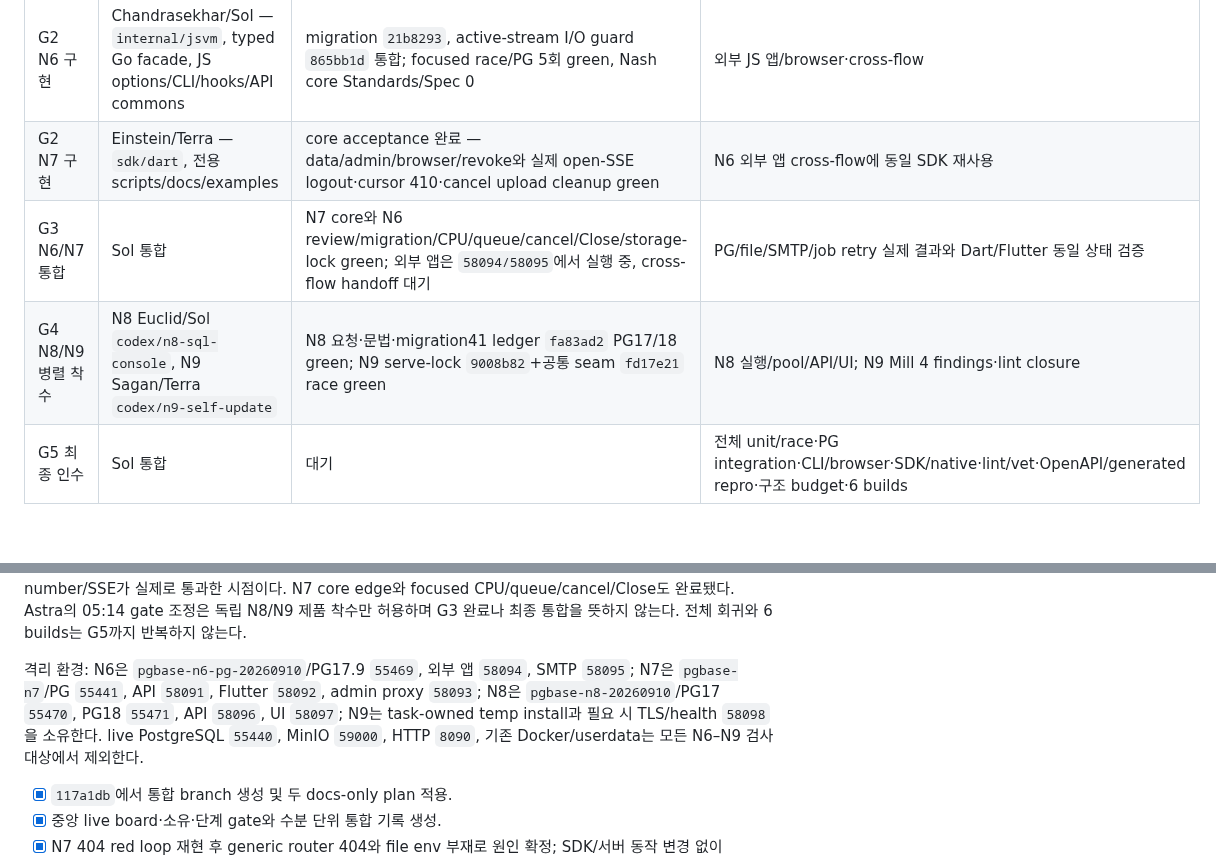
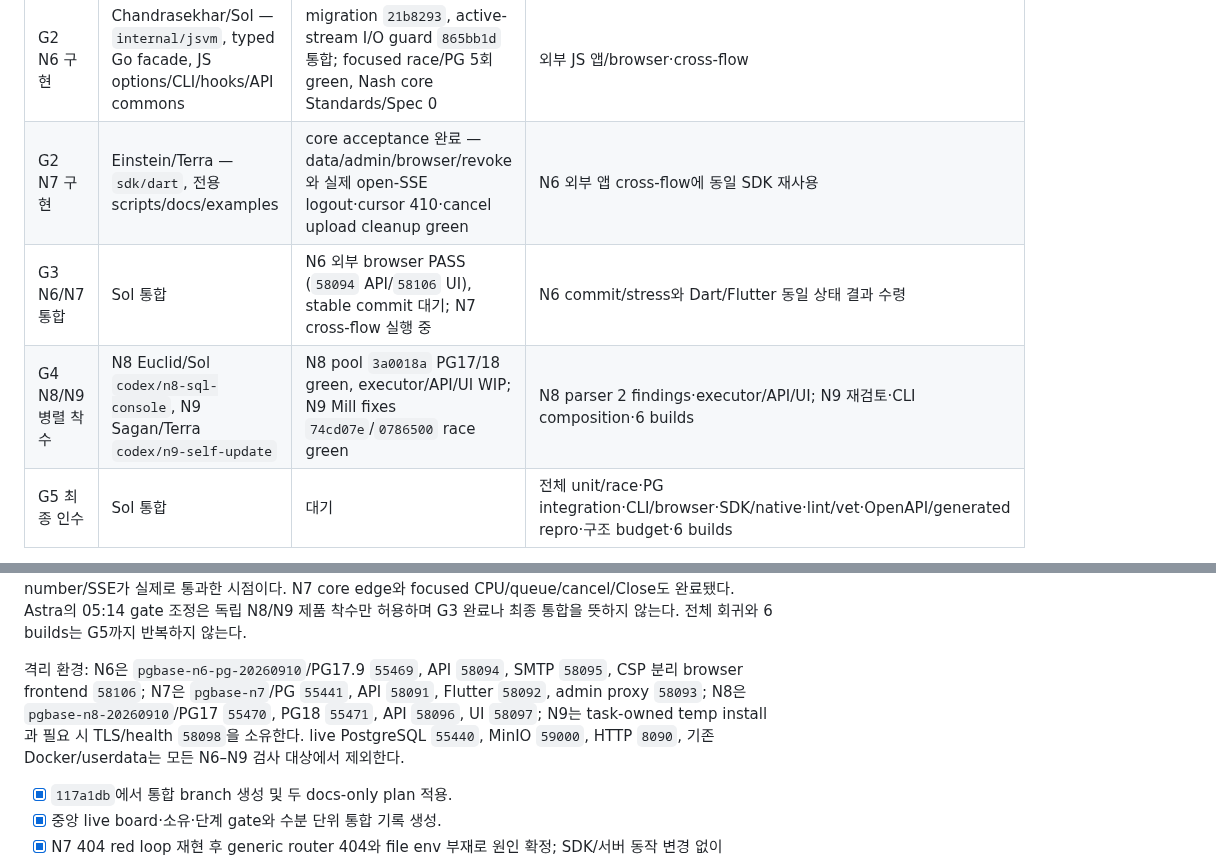
Before and after one commit to yakisoba0728/PgBase, a Markdown page: TODO.md, 2 parts joined by grey strips. GitHub-like rendering; blank space fills up the shorter version.

Commit message:
docs: record external and review progress

```diff
--- a/TODO.md
+++ b/TODO.md
@@ -10,15 +10,15 @@
 | G1 N6/N7 계약 | N6 Chandrasekhar/Sol, N7 Einstein/Terra, 공통 seam Sol 통합 | 완료 — 독립 worktree/base/파일 소유와 API·검증 계약 고정 | 안정 제품 commit과 focused evidence |
 | G2 N6 구현 | Chandrasekhar/Sol — `internal/jsvm`, typed Go facade, JS options/CLI/hooks/API commons | migration `21b8293`, active-stream I/O guard `865bb1d` 통합; focused race/PG 5회 green, Nash core Standards/Spec 0 | 외부 JS 앱/browser·cross-flow |
 | G2 N7 구현 | Einstein/Terra — `sdk/dart`, 전용 scripts/docs/examples | core acceptance 완료 — data/admin/browser/revoke와 실제 open-SSE logout·cursor 410·cancel upload cleanup green | N6 외부 앱 cross-flow에 동일 SDK 재사용 |
-| G3 N6/N7 통합 | Sol 통합 | N7 core와 N6 review/migration/CPU/queue/cancel/Close/storage-lock green; 외부 앱은 `58094/58095`에서 실행 중, cross-flow handoff 대기 | PG/file/SMTP/job retry 실제 결과와 Dart/Flutter 동일 상태 검증 |
-| G4 N8/N9 병렬 착수 | N8 Euclid/Sol `codex/n8-sql-console`, N9 Sagan/Terra `codex/n9-self-update` | N8 요청·문법·migration41 ledger `fa83ad2` PG17/18 green; N9 serve-lock `9008b82`+공통 seam `fd17e21` race green | N8 실행/pool/API/UI; N9 Mill 4 findings·lint closure |
+| G3 N6/N7 통합 | Sol 통합 | N6 외부 browser PASS (`58094` API/`58106` UI), stable commit 대기; N7 cross-flow 실행 중 | N6 commit/stress와 Dart/Flutter 동일 상태 결과 수령 |
+| G4 N8/N9 병렬 착수 | N8 Euclid/Sol `codex/n8-sql-console`, N9 Sagan/Terra `codex/n9-self-update` | N8 pool `3a0018a` PG17/18 green, executor/API/UI WIP; N9 Mill fixes `74cd07e`/`0786500` race green | N8 parser 2 findings·executor/API/UI; N9 재검토·CLI composition·6 builds |
 | G5 최종 인수 | Sol 통합 | 대기 | 전체 unit/race·PG integration·CLI/browser·SDK/native·lint/vet·OpenAPI/generated repro·구조 budget·6 builds |
 
 소유 경계: N6와 N7 worker는 상대 branch와 중앙 문서를 수정하지 않는다. `TODO.md`, `docs/next-work.md`, `docs/project-status.md`, `docs/pocketbase-current-reassessment.md`, 이 통합 상태 문서는 Sol 통합 단독 소유다. 시스템 migration 1–40은 불변이다. **Migration 41은 05:16 KST에 N8 durable redacted execution log와 transactional write receipt 전용으로 예약했다.** N6/N7/N9는 시스템 migration을 사용하지 않는다.
 
 Nash의 N6 core review와 migration snapshot/history-sync/cancel-lock은 완료됐다. Active stream 중 동일 shared storage lease를 다시 얻는 `files.open`, `files.read`, `files.upload`는 backend I/O 전에 거절하며, `readChunk`/`close`와 DB-only list/token/delete는 재획득 경로가 아니다. 이 결정적 PG 회귀는 5회 green이다. G3 green은 외부 Go+JS 앱의 PG/file/SMTP/job retry와 브라우저+Dart/Flutter 공통 record/ETag/exact-number/SSE가 실제로 통과한 시점이다. N7 core edge와 focused CPU/queue/cancel/Close도 완료됐다. Astra의 05:14 gate 조정은 독립 N8/N9 제품 착수만 허용하며 G3 완료나 최종 통합을 뜻하지 않는다. 전체 회귀와 6 builds는 G5까지 반복하지 않는다.
 
-격리 환경: N6은 `pgbase-n6-pg-20260910`/PG17.9 `55469`, 외부 앱 `58094`, SMTP `58095`; N7은 `pgbase-n7`/PG `55441`, API `58091`, Flutter `58092`, admin proxy `58093`; N8은 `pgbase-n8-20260910`/PG17 `55470`, PG18 `55471`, API `58096`, UI `58097`; N9는 task-owned temp install과 필요 시 TLS/health `58098`을 소유한다. live PostgreSQL `55440`, MinIO `59000`, HTTP `8090`, 기존 Docker/userdata는 모든 N6–N9 검사 대상에서 제외한다.
+격리 환경: N6은 `pgbase-n6-pg-20260910`/PG17.9 `55469`, API `58094`, SMTP `58095`, CSP 분리 browser frontend `58106`; N7은 `pgbase-n7`/PG `55441`, API `58091`, Flutter `58092`, admin proxy `58093`; N8은 `pgbase-n8-20260910`/PG17 `55470`, PG18 `55471`, API `58096`, UI `58097`; N9는 task-owned temp install과 필요 시 TLS/health `58098`을 소유한다. live PostgreSQL `55440`, MinIO `59000`, HTTP `8090`, 기존 Docker/userdata는 모든 N6–N9 검사 대상에서 제외한다.
 
 - [x] `117a1db`에서 통합 branch 생성 및 두 docs-only plan 적용.
 - [x] 중앙 live board·소유·단계 gate와 수분 단위 통합 기록 생성.
```
Also changed, not shown: other parts of TODO.md (+1 -1 lines), 1 other file.
